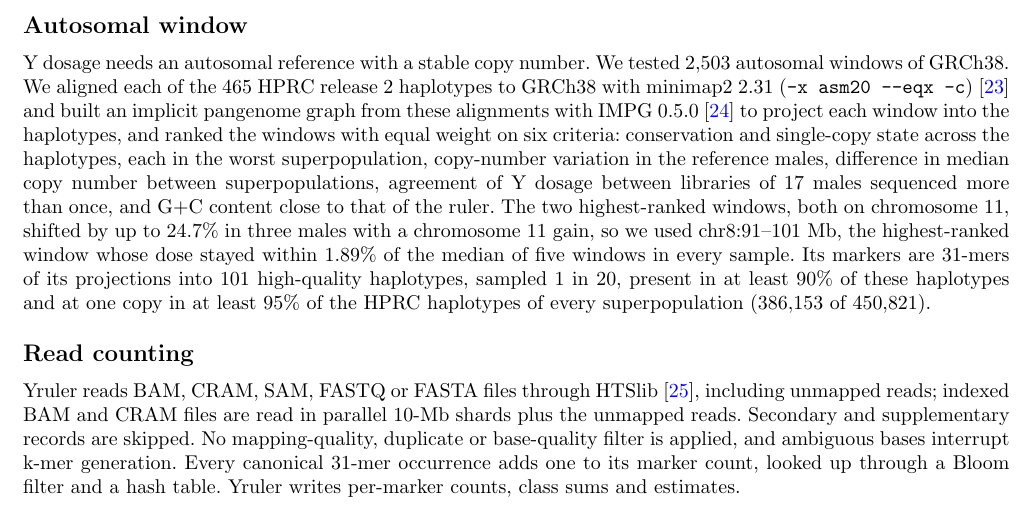
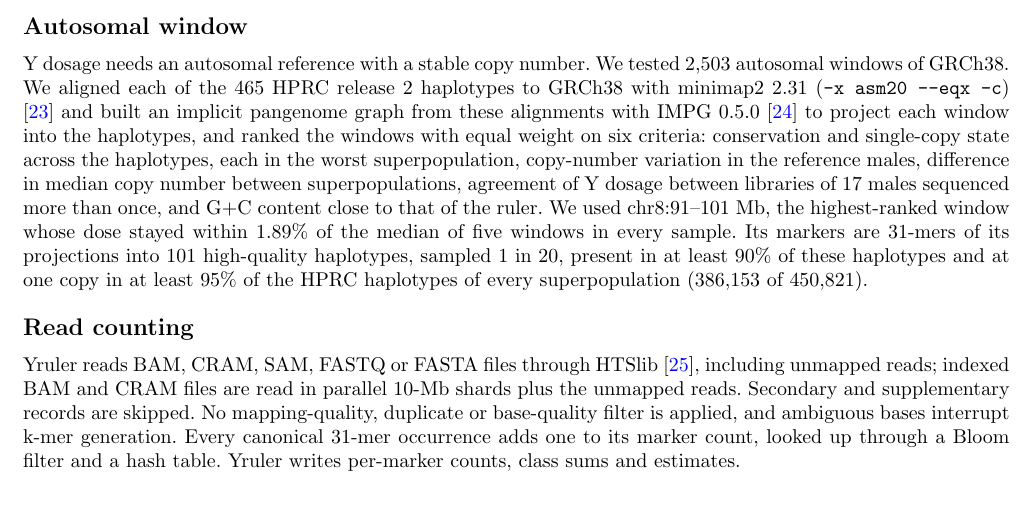
Before and after one commit to AndreaGuarracino/yruler-paper, a LaTeX paper (manuscript/main.tex, which reads manuscript/methods.tex): part of page 5 of 18, cut so that both start at the same text. Compiled offline with pdfLaTeX.

Commit message:
Methods: chosen window without the chr11 detail

```diff
--- a/manuscript/methods.tex
+++ b/manuscript/methods.tex
@@ -9,7 +9,7 @@ Reference lengths follow the annotation of Hallast et al.\ \cite{Hallast2026}. D
 Canonical 31-mers were counted in the reference arrays with KMC 3.2.4 \cite{Kokot2017}. Candidates had to occur in at least 15\% of the assemblies of a class and nowhere in the non-Y sequence of CHM13 \cite{Nurk2022} or of 71 high-quality HPRC release 2 haplotypes from individuals outside the study. A marker of class $c$ had to occur in at least a fraction $p$ of the class assemblies and outside the class in fewer than a fraction $o$ of the Y assemblies, with $p\in\{0.50,0.60,0.70,0.80,0.90,0.95\}$ and $o\in\{0,0.05,0.10,0.25\}$ chosen for each class by 5-fold cross-validation inside each training partition. The single-copy Y ruler contains X-degenerate 31-mers present in at least 90\% of the training assemblies; in 149 assemblies a median of 99.49\% of ruler 31-mers occurred once on the Y. The released model contains 6,183 DYZ3, 201,987 DYZ1, 30,176 DYZ2, 28,650 DYZ18S, 91,086 DYZ19, 75,149 DYZ17 and 21,417 Yq12-residual markers, 6,860,192 ruler markers and 386,153 markers of an autosomal window at chr8:91--101 Mb (Autosomal window). Masked superstrings \cite{Sladky2023} store the marker set.
 
 \subsection{Autosomal window}\label{sec:m-window}
-Y dosage needs an autosomal reference with a stable copy number. We tested 2,503 autosomal windows of GRCh38. We aligned each of the 465 HPRC release 2 haplotypes to GRCh38 with minimap2 2.31 (\texttt{-x asm20 -{}-eqx -c}) \cite{Li2018} and built an implicit pangenome graph from these alignments with IMPG 0.5.0 \cite{IMPG} to project each window into the haplotypes, and ranked the windows with equal weight on six criteria: conservation and single-copy state across the haplotypes, each in the worst superpopulation, copy-number variation in the reference males, difference in median copy number between superpopulations, agreement of Y dosage between libraries of 17 males sequenced more than once, and G+C content close to that of the ruler. The two highest-ranked windows, both on chromosome 11, shifted by up to 24.7\% in three males with a chromosome 11 gain, so we used chr8:91--101 Mb, the highest-ranked window whose dose stayed within 1.89\% of the median of five windows in every sample. Its markers are 31-mers of its projections into 101 high-quality haplotypes, sampled 1 in 20, present in at least 90\% of these haplotypes and at one copy in at least 95\% of the HPRC haplotypes of every superpopulation (386,153 of 450,821).
+Y dosage needs an autosomal reference with a stable copy number. We tested 2,503 autosomal windows of GRCh38. We aligned each of the 465 HPRC release 2 haplotypes to GRCh38 with minimap2 2.31 (\texttt{-x asm20 -{}-eqx -c}) \cite{Li2018} and built an implicit pangenome graph from these alignments with IMPG 0.5.0 \cite{IMPG} to project each window into the haplotypes, and ranked the windows with equal weight on six criteria: conservation and single-copy state across the haplotypes, each in the worst superpopulation, copy-number variation in the reference males, difference in median copy number between superpopulations, agreement of Y dosage between libraries of 17 males sequenced more than once, and G+C content close to that of the ruler. We used chr8:91--101 Mb, the highest-ranked window whose dose stayed within 1.89\% of the median of five windows in every sample. Its markers are 31-mers of its projections into 101 high-quality haplotypes, sampled 1 in 20, present in at least 90\% of these haplotypes and at one copy in at least 95\% of the HPRC haplotypes of every superpopulation (386,153 of 450,821).
 
 \subsection{Read counting}\label{sec:m-counting}
 Yruler reads BAM, CRAM, SAM, FASTQ or FASTA files through HTSlib \cite{Bonfield2021}, including unmapped reads; indexed BAM and CRAM files are read in parallel 10-Mb shards plus the unmapped reads. Secondary and supplementary records are skipped. No mapping-quality, duplicate or base-quality filter is applied, and ambiguous bases interrupt k-mer generation. Every canonical 31-mer occurrence adds one to its marker count, looked up through a Bloom filter and a hash table. Yruler writes per-marker counts, class sums and estimates.
```
